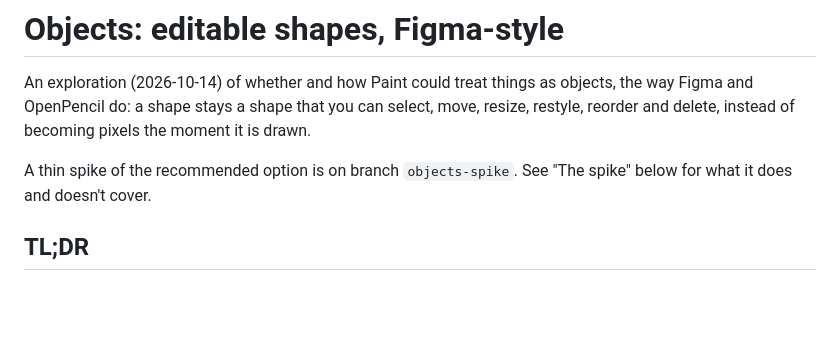
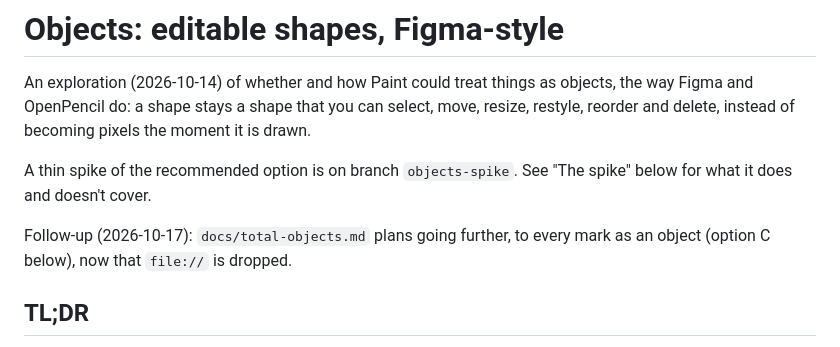
Before and after one commit to pathanin/paint, a Markdown page: docs/objects.md, the part around the change. Drawn GitHub-style; blank space fills up the shorter version.

```diff
--- a/docs/objects.md
+++ b/docs/objects.md
@@ -3,6 +3,8 @@
 An exploration (2026-10-14) of whether and how Paint could treat things as objects, the way Figma and OpenPencil do: a shape stays a shape that you can select, move, resize, restyle, reorder and delete, instead of becoming pixels the moment it is drawn.
 
 A thin spike of the recommended option is on branch `objects-spike`. See "The spike" below for what it does and doesn't cover.
+
+Follow-up (2026-10-17): `docs/total-objects.md` plans going further, to every mark as an object (option C below), now that `file://` is dropped.
 
 ## TL;DR
 
```
Also changed, not shown: docs/total-objects.md (added, +327 -0 lines), task.md (+1 -0 lines).
